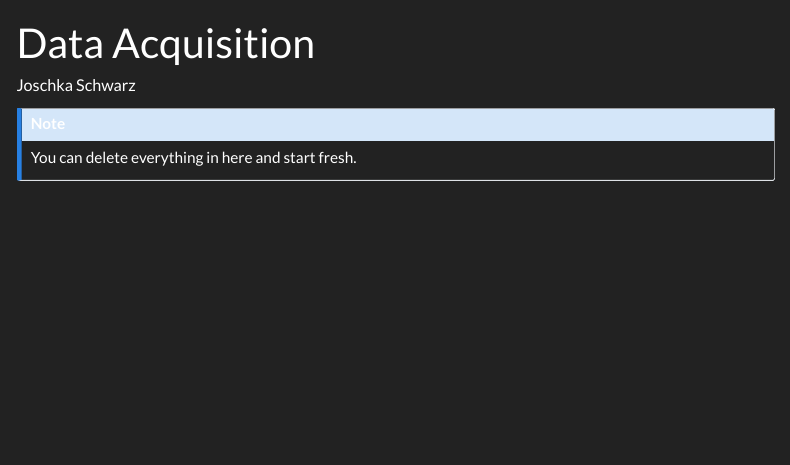
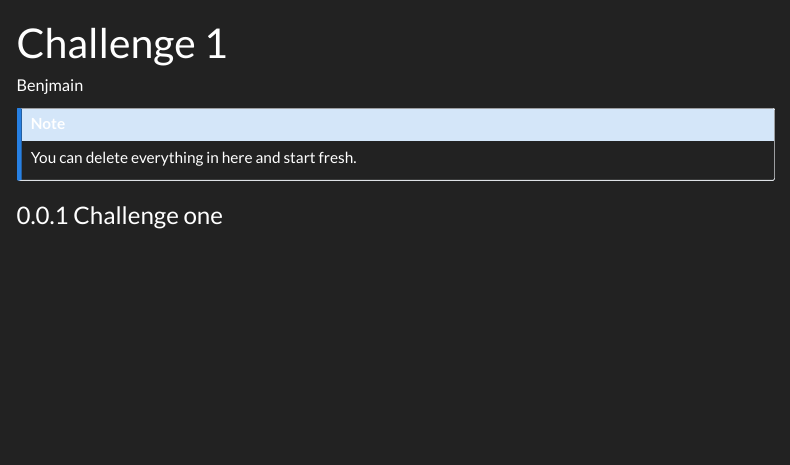
Before and after one commit to TUHHStartupEngineers-Classroom/ss23-bdml-BenjamKna, a Quarto document (content/01_journal/02_data_acquisition.qmd): the page in a window 1100 px wide, from its top. Rendered offline with R 4.5, knitr and Pandoc in place of Quarto, with nearby package versions; menus at the side of the page are left out.

Commit message:
3rd commit
changed data acquisition content

```diff
--- a/content/01_journal/02_data_acquisition.qmd
+++ b/content/01_journal/02_data_acquisition.qmd
@@ -1,8 +1,10 @@
 ---
-title: "Data Acquisition"
-author: "Joschka Schwarz"
+title: "Challenge 1"
+author: "Benjmain"
 ---
 
 ::: callout-note
 You can delete everything in here and start fresh.
 :::
+
+### Challenge one
```
Also changed, not shown: 2 other files.
